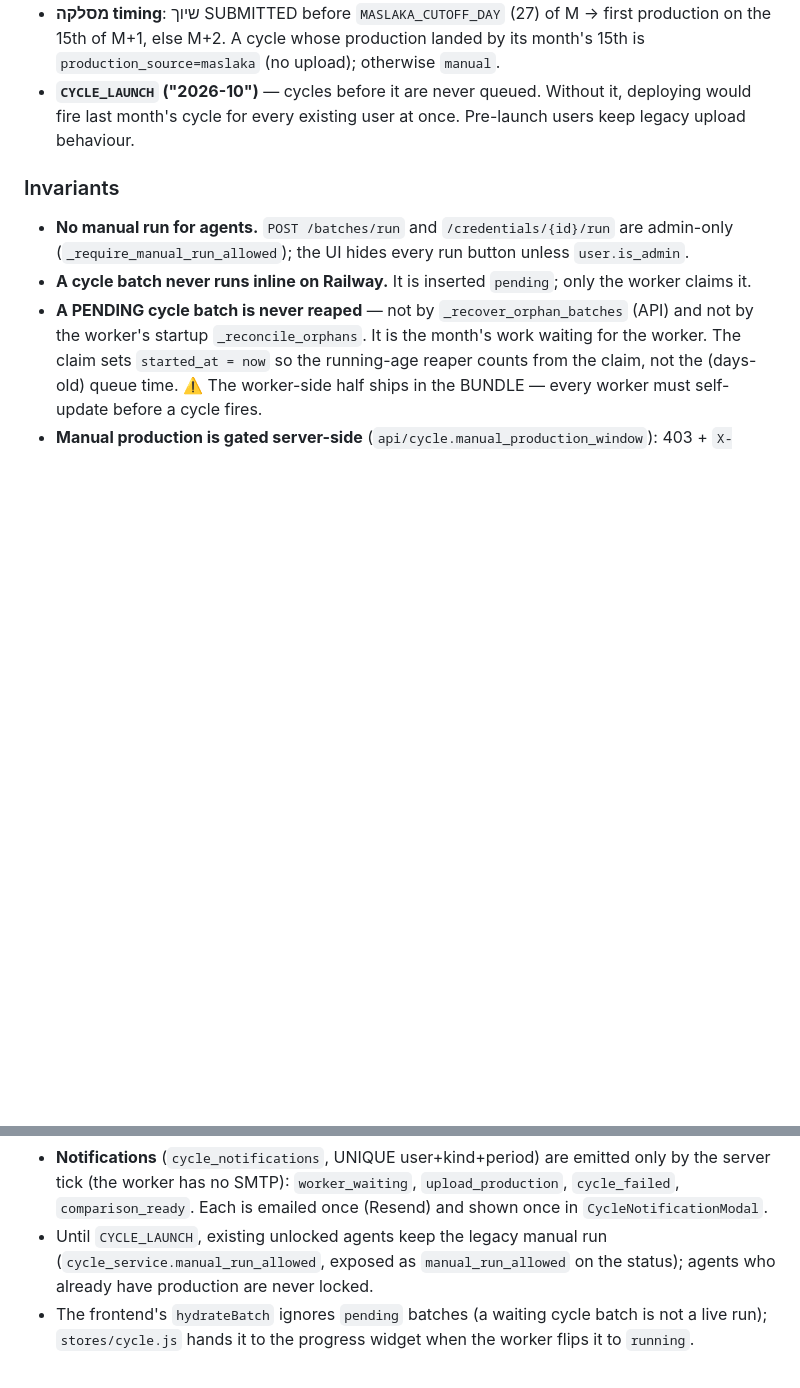
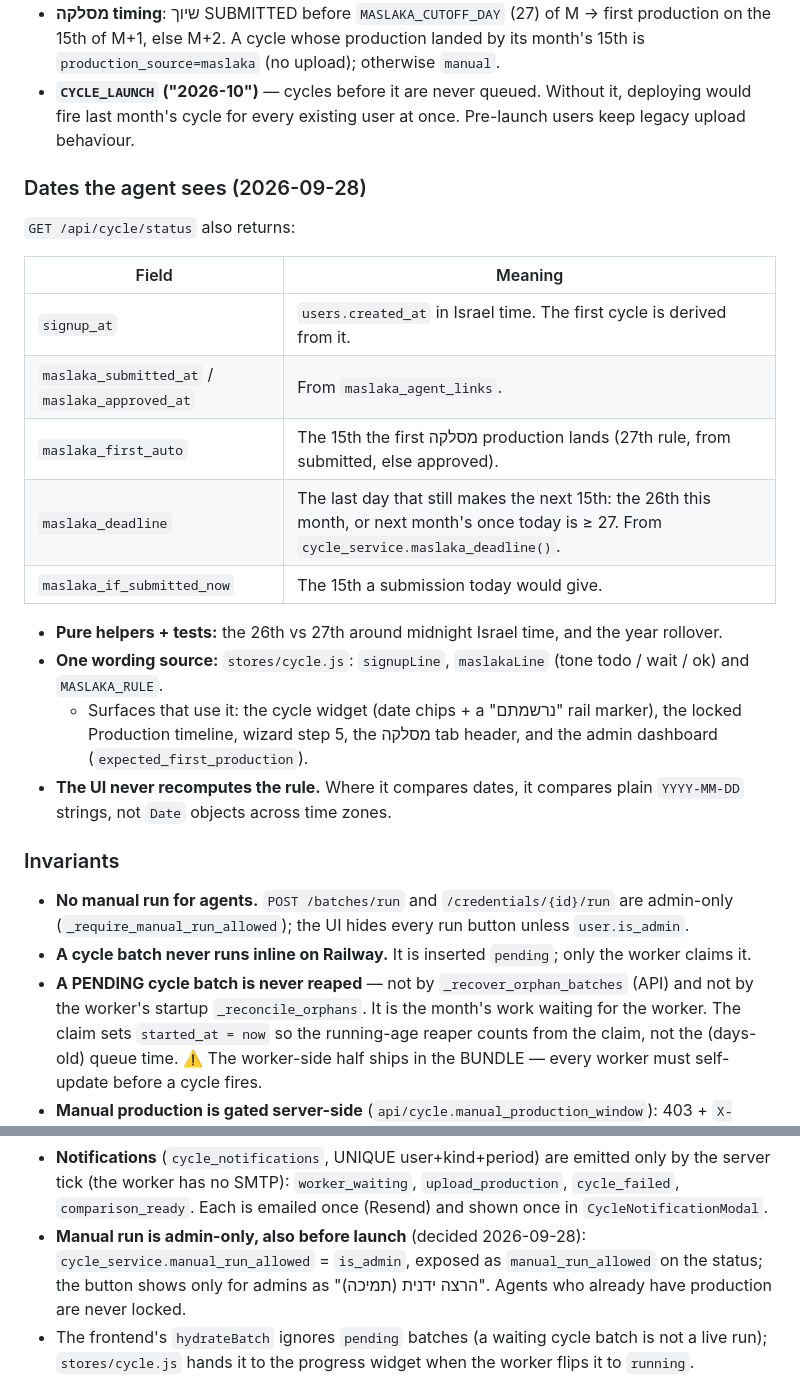
Before and after one commit to FSTGIAT/nifraim, a Markdown page: docs/ARCHITECTURE.md, 2 parts joined by grey strips. GitHub-like rendering; blank space fills up the shorter version.

Commit message:
docs: cycle dates (signup, שיוך, 26th deadline → 15th) and admin-only manual run
Co-Authored-By: Claude Opus 5.5 <noreply@anthropic.com>
Claude-Session: https://claude.ai/code/session_01XoEFaWdy7uqTWf2qw74vqX

```diff
--- a/docs/ARCHITECTURE.md
+++ b/docs/ARCHITECTURE.md
@@ -1053,6 +1053,22 @@ flowchart RL
 - **`CYCLE_LAUNCH` ("2026-10")** — cycles before it are never queued. Without it, deploying would fire
   last month's cycle for every existing user at once. Pre-launch users keep legacy upload behaviour.
 
+### Dates the agent sees (2026-09-28)
+`GET /api/cycle/status` also returns:
+
+| Field | Meaning |
+|---|---|
+| `signup_at` | `users.created_at` in Israel time. The first cycle is derived from it. |
+| `maslaka_submitted_at` / `maslaka_approved_at` | From `maslaka_agent_links`. |
+| `maslaka_first_auto` | The 15th the first מסלקה production lands (27th rule, from submitted, else approved). |
+| `maslaka_deadline` | The last day that still makes the next 15th: the 26th this month, or next month's once today is ≥ 27. From `cycle_service.maslaka_deadline()`. |
+| `maslaka_if_submitted_now` | The 15th a submission today would give. |
+
+- **Pure helpers + tests:** the 26th vs 27th around midnight Israel time, and the year rollover.
+- **One wording source:** `stores/cycle.js`: `signupLine`, `maslakaLine` (tone todo / wait / ok) and `MASLAKA_RULE`.
+  - Surfaces that use it: the cycle widget (date chips + a "נרשמתם" rail marker), the locked Production timeline, wizard step 5, the מסלקה tab header, and the admin dashboard (`expected_first_production`).
+- **The UI never recomputes the rule.** Where it compares dates, it compares plain `YYYY-MM-DD` strings, not `Date` objects across time zones.
+
 ### Invariants
 - **No manual run for agents.** `POST /batches/run` and `/credentials/{id}/run` are admin-only
   (`_require_manual_run_allowed`); the UI hides every run button unless `user.is_admin`.
@@ -1068,7 +1084,7 @@ flowchart RL
 - **Notifications** (`cycle_notifications`, UNIQUE user+kind+period) are emitted only by the server tick
   (the worker has no SMTP): `worker_waiting`, `upload_production`, `cycle_failed`, `comparison_ready`.
   Each is emailed once (Resend) and shown once in `CycleNotificationModal`.
-- Until `CYCLE_LAUNCH`, existing unlocked agents keep the legacy manual run (`cycle_service.manual_run_allowed`, exposed as `manual_run_allowed` on the status); agents who already have production are never locked.
+- **Manual run is admin-only, also before launch** (decided 2026-09-28): `cycle_service.manual_run_allowed` = `is_admin`, exposed as `manual_run_allowed` on the status; the button shows only for admins as "הרצה ידנית (תמיכה)". Agents who already have production are never locked.
 - The frontend's `hydrateBatch` ignores `pending` batches (a waiting cycle batch is not a live run);
   `stores/cycle.js` hands it to the progress widget when the worker flips it to `running`.
 
```
Also changed, not shown: CLAUDE.md (+3 -1 lines).
